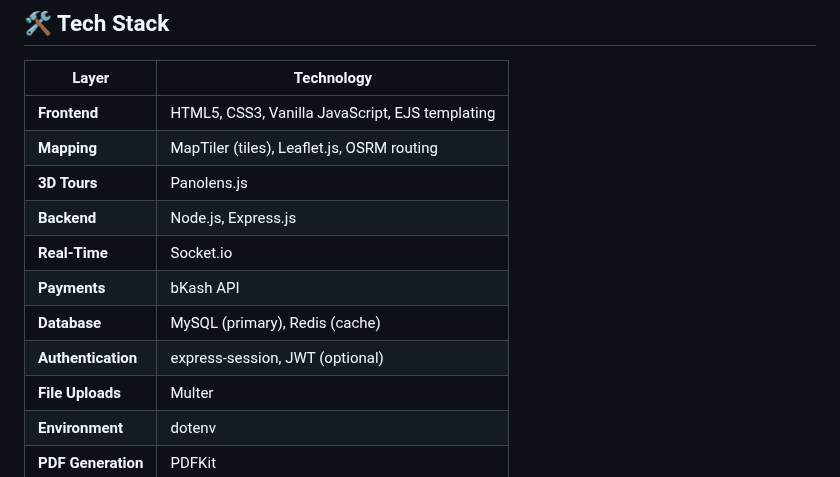
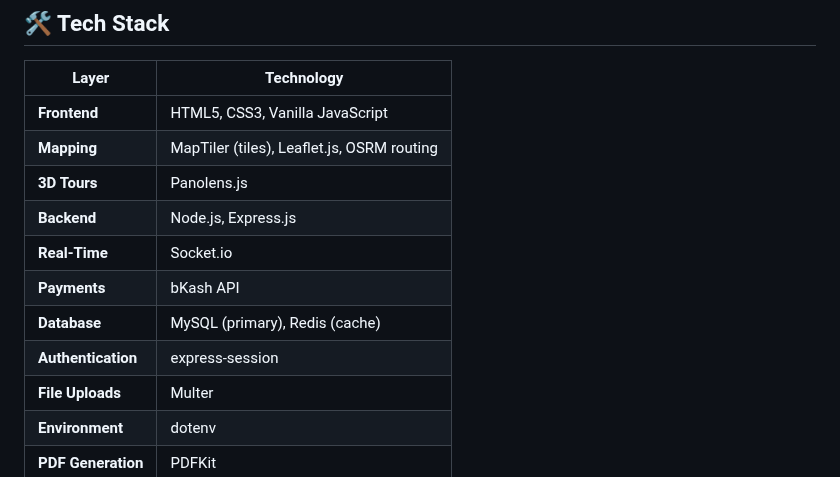
Before and after one commit to IamSadik/khadok2.0, a Markdown page: README.md, the part around the change. Rendered like a GitHub page.

```diff
--- a/README.md
+++ b/README.md
@@ -84,14 +84,14 @@ Khadok streamlines every step of the ordering journey:
 
 | Layer         | Technology                                       |
 |---------------|--------------------------------------------------|
-| **Frontend**  | HTML5, CSS3, Vanilla JavaScript, EJS templating  |
+| **Frontend**  | HTML5, CSS3, Vanilla JavaScript                  |
 | **Mapping**   | MapTiler (tiles), Leaflet.js, OSRM routing       |
 | **3D Tours**  | Panolens.js                                      |
 | **Backend**   | Node.js, Express.js                              |
 | **Real-Time** | Socket.io                                        |
 | **Payments**  | bKash API                                        |
 | **Database**  | MySQL (primary), Redis (cache)                   |
-| **Authentication** | express-session, JWT (optional)             |
+| **Authentication** | express-session                             |
 | **File Uploads**  | Multer                                       |
 | **Environment**   | dotenv                                       |
 | **PDF Generation**| PDFKit                                       |
```
